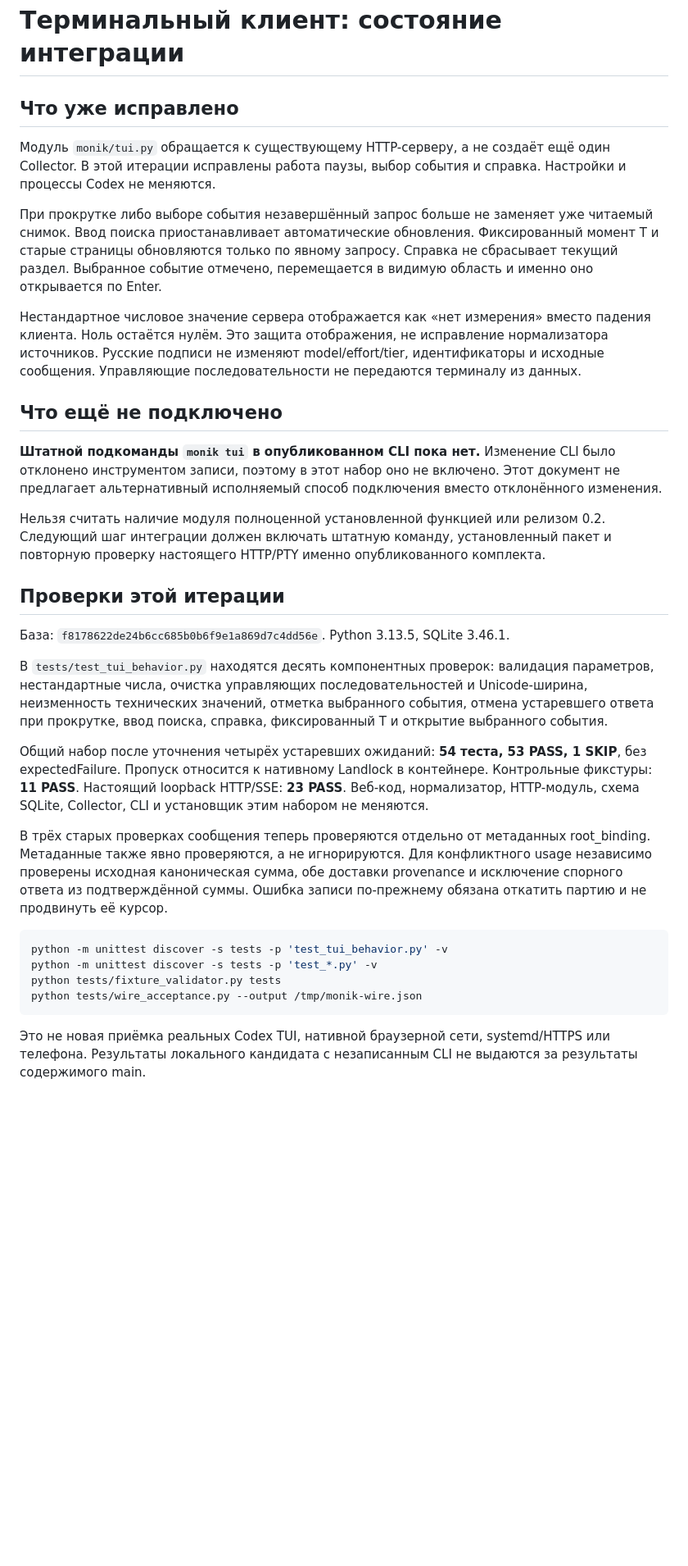
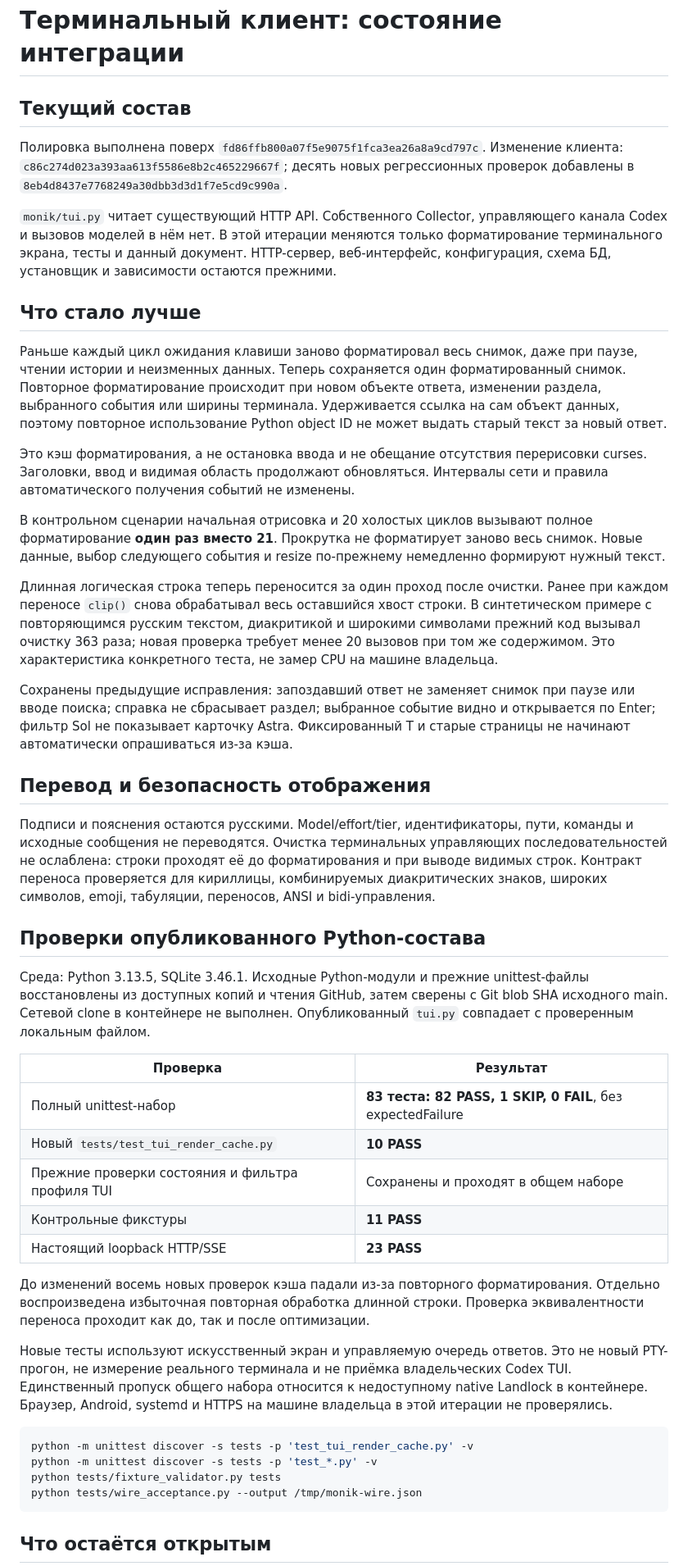
Before and after one commit to alinescafs3mp-afk/monik, a Markdown page: TUI.md, the part around one of its changes. Shown at 82% size. Drawn GitHub-style; blank space fills up the shorter version.

Commit message:
Record terminal rendering polish, verified scope and remaining integration limits

````diff
--- a/TUI.md
+++ b/TUI.md
@@ -1,35 +1,49 @@
 # Терминальный клиент: состояние интеграции
 
-## Что уже исправлено
+## Текущий состав
 
-Модуль `monik/tui.py` обращается к существующему HTTP-серверу, а не создаёт ещё один Collector. В этой итерации исправлены работа паузы, выбор события и справка. Настройки и процессы Codex не меняются.
+Полировка выполнена поверх `fd86ffb800a07f5e9075f1fca3ea26a8a9cd797c`. Изменение клиента: `c86c274d023a393aa613f5586e8b2c465229667f`; десять новых регрессионных проверок добавлены в `8eb4d8437e7768249a30dbb3d3d1f7e5cd9c990a`.
 
-При прокрутке либо выборе события незавершённый запрос больше не заменяет уже читаемый снимок. Ввод поиска приостанавливает автоматические обновления. Фиксированный момент T и старые страницы обновляются только по явному запросу. Справка не сбрасывает текущий раздел. Выбранное событие отмечено, перемещается в видимую область и именно оно открывается по Enter.
+`monik/tui.py` читает существующий HTTP API. Собственного Collector, управляющего канала Codex и вызовов моделей в нём нет. В этой итерации меняются только форматирование терминального экрана, тесты и данный документ. HTTP-сервер, веб-интерфейс, конфигурация, схема БД, установщик и зависимости остаются прежними.
 
-Нестандартное числовое значение сервера отображается как «нет измерения» вместо падения клиента. Ноль остаётся нулём. Это защита отображения, не исправление нормализатора источников. Русские подписи не изменяют model/effort/tier, идентификаторы и исходные сообщения. Управляющие последовательности не передаются терминалу из данных.
+## Что стало лучше
 
-## Что ещё не подключено
+Раньше каждый цикл ожидания клавиши заново форматировал весь снимок, даже при паузе, чтении истории и неизменных данных. Теперь сохраняется один форматированный снимок. Повторное форматирование происходит при новом объекте ответа, изменении раздела, выбранного события или ширины терминала. Удерживается ссылка на сам объект данных, поэтому повторное использование Python object ID не может выдать старый текст за новый ответ.
 
-**Штатной подкоманды `monik tui` в опубликованном CLI пока нет.** Изменение CLI было отклонено инструментом записи, поэтому в этот набор оно не включено. Этот документ не предлагает альтернативный исполняемый способ подключения вместо отклонённого изменения.
+Это кэш форматирования, а не остановка ввода и не обещание отсутствия перерисовки curses. Заголовки, ввод и видимая область продолжают обновляться. Интервалы сети и правила автоматического получения событий не изменены.
 
-Нельзя считать наличие модуля полноценной установленной функцией или релизом 0.2. Следующий шаг интеграции должен включать штатную команду, установленный пакет и повторную проверку настоящего HTTP/PTY именно опубликованного комплекта.
+В контрольном сценарии начальная отрисовка и 20 холостых циклов вызывают полное форматирование **один раз вместо 21**. Прокрутка не форматирует заново весь снимок. Новые данные, выбор следующего события и resize по-прежнему немедленно формируют нужный текст.
 
-## Проверки этой итерации
+Длинная логическая строка теперь переносится за один проход после очистки. Ранее при каждом переносе `clip()` снова обрабатывал весь оставшийся хвост строки. В синтетическом примере с повторяющимся русским текстом, диакритикой и широкими символами прежний код вызывал очистку 363 раза; новая проверка требует менее 20 вызовов при том же содержимом. Это характеристика конкретного теста, не замер CPU на машине владельца.
 
-База: `f8178622de24b6cc685b0b6f9e1a869d7c4dd56e`. Python 3.13.5, SQLite 3.46.1.
+Сохранены предыдущие исправления: запоздавший ответ не заменяет снимок при паузе или вводе поиска; справка не сбрасывает раздел; выбранное событие видно и открывается по Enter; фильтр Sol не показывает карточку Astra. Фиксированный T и старые страницы не начинают автоматически опрашиваться из-за кэша.
 
-В `tests/test_tui_behavior.py` находятся десять компонентных проверок: валидация параметров, нестандартные числа, очистка управляющих последовательностей и Unicode-ширина, неизменность технических значений, отметка выбранного события, отмена устаревшего ответа при прокрутке, ввод поиска, справка, фиксированный T и открытие выбранного события.
+## Перевод и безопасность отображения
 
-Общий набор после уточнения четырёх устаревших ожиданий: **54 теста, 53 PASS, 1 SKIP**, без expectedFailure. Пропуск относится к нативному Landlock в контейнере. Контрольные фикстуры: **11 PASS**. Настоящий loopback HTTP/SSE: **23 PASS**. Веб-код, нормализатор, HTTP-модуль, схема SQLite, Collector, CLI и установщик этим набором не меняются.
+Подписи и пояснения остаются русскими. Model/effort/tier, идентификаторы, пути, команды и исходные сообщения не переводятся. Очистка терминальных управляющих последовательностей не ослаблена: строки проходят её до форматирования и при выводе видимых строк. Контракт переноса проверяется для кириллицы, комбинируемых диакритических знаков, широких символов, emoji, табуляции, переносов, ANSI и bidi-управления.
 
-В трёх старых проверках сообщения теперь проверяются отдельно от метаданных root_binding. Метаданные также явно проверяются, а не игнорируются. Для конфликтного usage независимо проверены исходная каноническая сумма, обе доставки provenance и исключение спорного ответа из подтверждённой суммы. Ошибка записи по-прежнему обязана откатить партию и не продвинуть её курсор.
+## Проверки опубликованного Python-состава
+
+Среда: Python 3.13.5, SQLite 3.46.1. Исходные Python-модули и прежние unittest-файлы восстановлены из доступных копий и чтения GitHub, затем сверены с Git blob SHA исходного main. Сетевой clone в контейнере не выполнен. Опубликованный `tui.py` совпадает с проверенным локальным файлом.
+
+| Проверка | Результат |
+|---|---|
+| Полный unittest-набор | **83 теста: 82 PASS, 1 SKIP, 0 FAIL**, без expectedFailure |
+| Новый `tests/test_tui_render_cache.py` | **10 PASS** |
+| Прежние проверки состояния и фильтра профиля TUI | Сохранены и проходят в общем наборе |
+| Контрольные фикстуры | **11 PASS** |
+| Настоящий loopback HTTP/SSE | **23 PASS** |
+
+До изменений восемь новых проверок кэша падали из-за повторного форматирования. Отдельно воспроизведена избыточная повторная обработка длинной строки. Проверка эквивалентности переноса проходит как до, так и после оптимизации.
+
+Новые тесты используют искусственный экран и управляемую очередь ответов. Это не новый PTY-прогон, не измерение реального терминала и не приёмка владельческих Codex TUI. Единственный пропуск общего набора относится к недоступному native Landlock в контейнере. Браузер, Android, systemd и HTTPS на машине владельца в этой итерации не проверялись.
 
 ```bash
-python -m unittest discover -s tests -p 'test_tui_behavior.py' -v
+python -m unittest discover -s tests -p 'test_tui_render_cache.py' -v
 python -m unittest discover -s tests -p 'test_*.py' -v
 python tests/fixture_validator.py tests
 python tests/wire_acceptance.py --output /tmp/monik-wire.json
 ```
 
-Это не новая приёмка реальных Codex TUI, нативной браузерной сети, systemd/HTTPS или телефона. Результаты локального кандидата с незаписанным CLI не выдаются за результаты содержимого main.
+## Что остаётся открытым
 
````
Also changed, not shown: other parts of TUI.md (+5 -1 lines).
